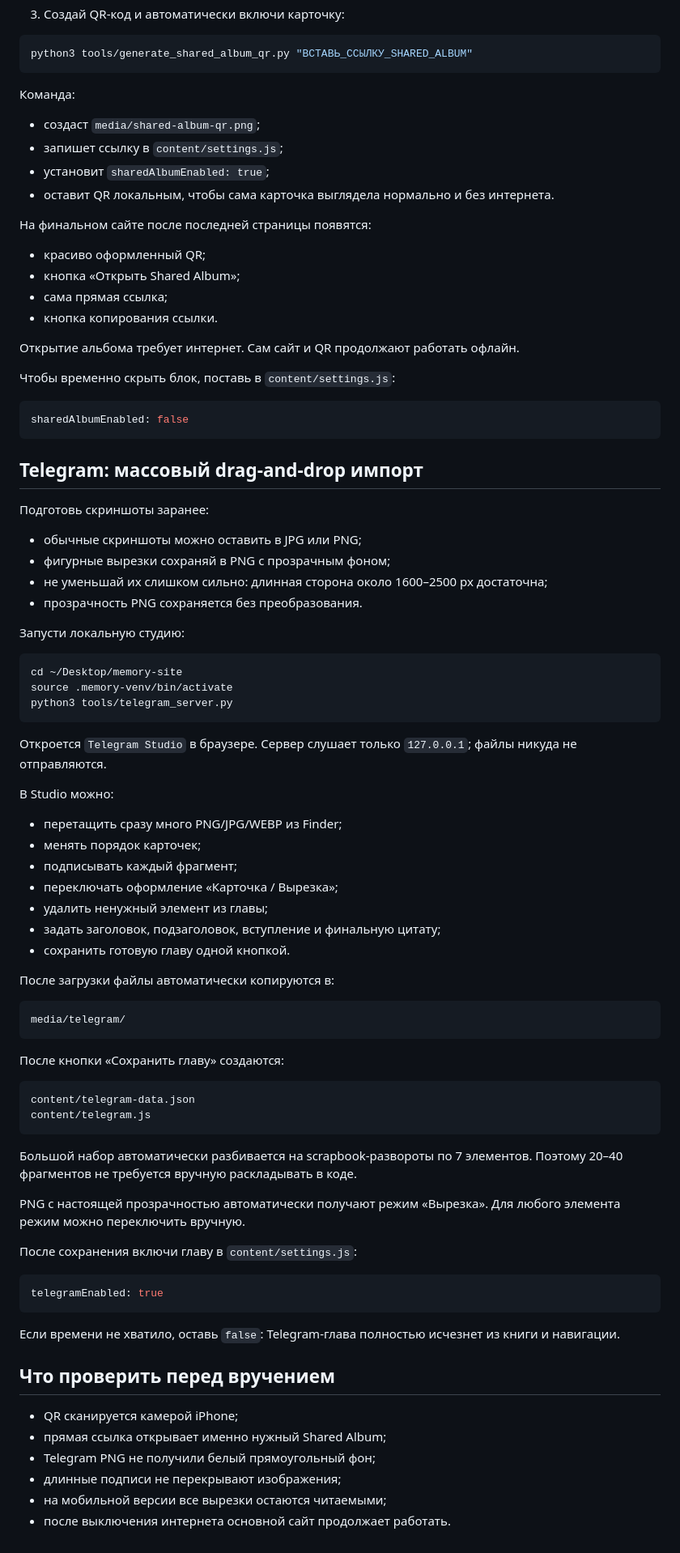
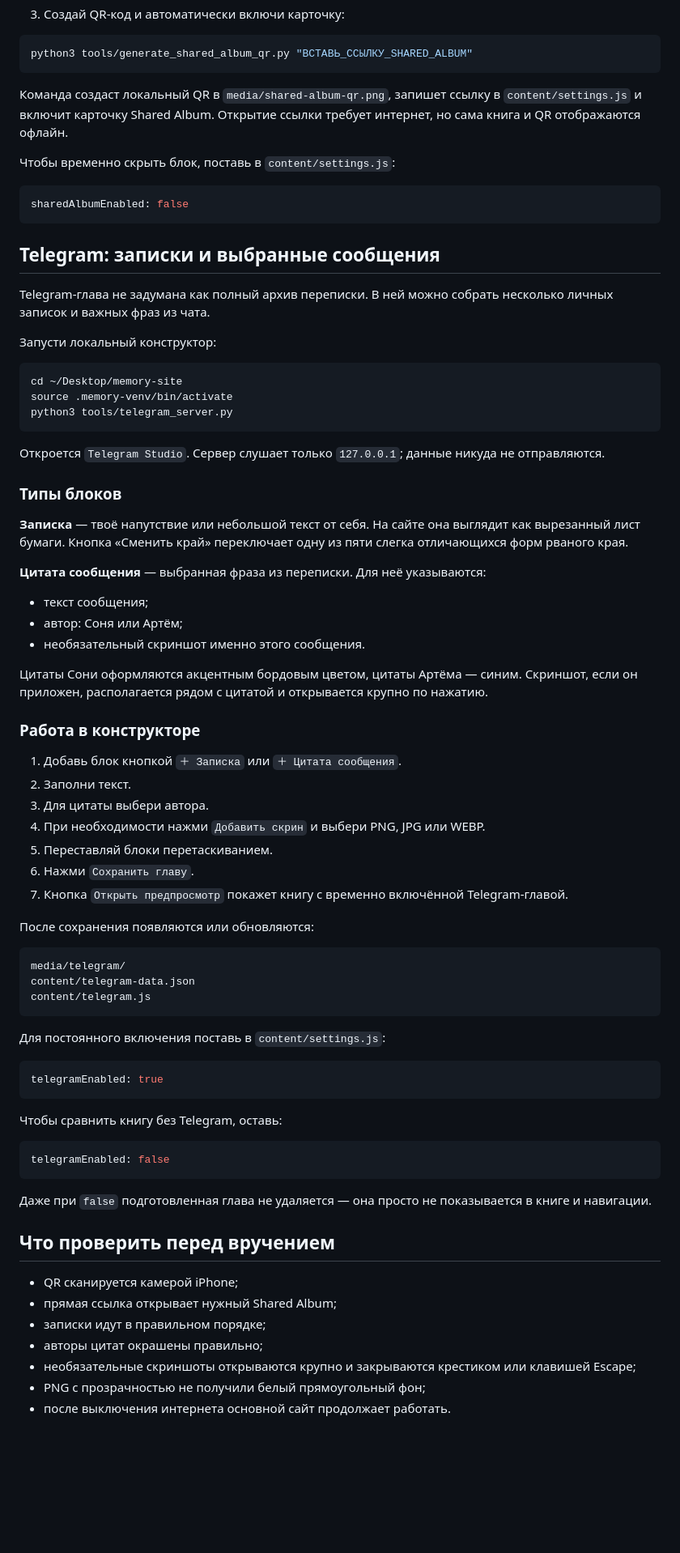
Before and after one commit to decorum-guy/memory-site, a Markdown page: HOW_TO_SHARED_ALBUM_AND_TELEGRAM.md, the part around the change. Shown at 81% size. GitHub-like rendering; blank space fills up the shorter version.

Commit message:
docs: explain the redesigned Telegram chapter builder

````diff
--- a/HOW_TO_SHARED_ALBUM_AND_TELEGRAM.md
+++ b/HOW_TO_SHARED_ALBUM_AND_TELEGRAM.md
@@ -18,21 +18,7 @@ source .memory-venv/bin/activate
 python3 tools/generate_shared_album_qr.py "ВСТАВЬ_ССЫЛКУ_SHARED_ALBUM"
 ```
 
-Команда:
-
-- создаст `media/shared-album-qr.png`;
-- запишет ссылку в `content/settings.js`;
-- установит `sharedAlbumEnabled: true`;
-- оставит QR локальным, чтобы сама карточка выглядела нормально и без интернета.
-
-На финальном сайте после последней страницы появятся:
-
-- красиво оформленный QR;
-- кнопка «Открыть Shared Album»;
-- сама прямая ссылка;
-- кнопка копирования ссылки.
-
-Открытие альбома требует интернет. Сам сайт и QR продолжают работать офлайн.
+Команда создаст локальный QR в `media/shared-album-qr.png`, запишет ссылку в `content/settings.js` и включит карточку Shared Album. Открытие ссылки требует интернет, но сама книга и QR отображаются офлайн.
 
 Чтобы временно скрыть блок, поставь в `content/settings.js`:
 
@@ -40,16 +26,11 @@ python3 tools/generate_shared_album_qr.py "ВСТАВЬ_ССЫЛКУ_SHARED_ALBU
 sharedAlbumEnabled: false
 ```
 
-## Telegram: массовый drag-and-drop импорт
+## Telegram: записки и выбранные сообщения
 
-Подготовь скриншоты заранее:
+Telegram-глава не задумана как полный архив переписки. В ней можно собрать несколько личных записок и важных фраз из чата.
 
-- обычные скриншоты можно оставить в JPG или PNG;
-- фигурные вырезки сохраняй в PNG с прозрачным фоном;
-- не уменьшай их слишком сильно: длинная сторона около 1600–2500 px достаточна;
-- прозрачность PNG сохраняется без преобразования.
-
-Запусти локальную студию:
+Запусти локальный конструктор:
 
 ```bash
 cd ~/Desktop/memory-site
@@ -57,48 +38,58 @@ source .memory-venv/bin/activate
 python3 tools/telegram_server.py
 ```
 
-Откроется `Telegram Studio` в браузере. Сервер слушает только `127.0.0.1`; файлы никуда не отправляются.
+Откроется `Telegram Studio`. Сервер слушает только `127.0.0.1`; данные никуда не отправляются.
 
-В Studio можно:
+### Типы блоков
 
-- перетащить сразу много PNG/JPG/WEBP из Finder;
-- менять порядок карточек;
-- подписывать каждый фрагмент;
-- переключать оформление «Карточка / Вырезка»;
-- удалить ненужный элемент из главы;
-- задать заголовок, подзаголовок, вступление и финальную цитату;
-- сохранить готовую главу одной кнопкой.
+**Записка** — твоё напутствие или небольшой текст от себя. На сайте она выглядит как вырезанный лист бумаги. Кнопка «Сменить край» переключает одну из пяти слегка отличающихся форм рваного края.
 
-После загрузки файлы автоматически копируются в:
+**Цитата сообщения** — выбранная фраза из переписки. Для неё указываются:
+
+- текст сообщения;
+- автор: Соня или Артём;
+- необязательный скриншот именно этого сообщения.
+
+Цитаты Сони оформляются акцентным бордовым цветом, цитаты Артёма — синим. Скриншот, если он приложен, располагается рядом с цитатой и открывается крупно по нажатию.
+
+### Работа в конструкторе
+
+1. Добавь блок кнопкой `＋ Записка` или `＋ Цитата сообщения`.
+2. Заполни текст.
+3. Для цитаты выбери автора.
+4. При необходимости нажми `Добавить скрин` и выбери PNG, JPG или WEBP.
+5. Переставляй блоки перетаскиванием.
+6. Нажми `Сохранить главу`.
+7. Кнопка `Открыть предпросмотр` покажет книгу с временно включённой Telegram-главой.
+
+После сохранения появляются или обновляются:
 
 ```text
 media/telegram/
-```
-
-После кнопки «Сохранить главу» создаются:
-
-```text
 content/telegram-data.json
 content/telegram.js
 ```
 
-Большой набор автоматически разбивается на scrapbook-развороты по 7 элементов. Поэтому 20–40 фрагментов не требуется вручную раскладывать в коде.
-
-PNG с настоящей прозрачностью автоматически получают режим «Вырезка». Для любого элемента режим можно переключить вручную.
-
-После сохранения включи главу в `content/settings.js`:
+Для постоянного включения поставь в `content/settings.js`:
 
 ```js
 telegramEnabled: true
 ```
 
-Если времени не хватило, оставь `false`: Telegram-глава полностью исчезнет из книги и навигации.
+Чтобы сравнить книгу без Telegram, оставь:
+
+```js
+telegramEnabled: false
+```
+
+Даже при `false` подготовленная глава не удаляется — она просто не показывается в книге и навигации.
 
 ## Что проверить перед вручением
 
 - QR сканируется камерой iPhone;
-- прямая ссылка открывает именно нужный Shared Album;
-- Telegram PNG не получили белый прямоугольный фон;
-- длинные подписи не перекрывают изображения;
-- на мобильной версии все вырезки остаются читаемыми;
+- прямая ссылка открывает нужный Shared Album;
+- записки идут в правильном порядке;
+- авторы цитат окрашены правильно;
+- необязательные скриншоты открываются крупно и закрываются крестиком или клавишей Escape;
+- PNG с прозрачностью не получили белый прямоугольный фон;
 - после выключения интернета основной сайт продолжает работать.
````
